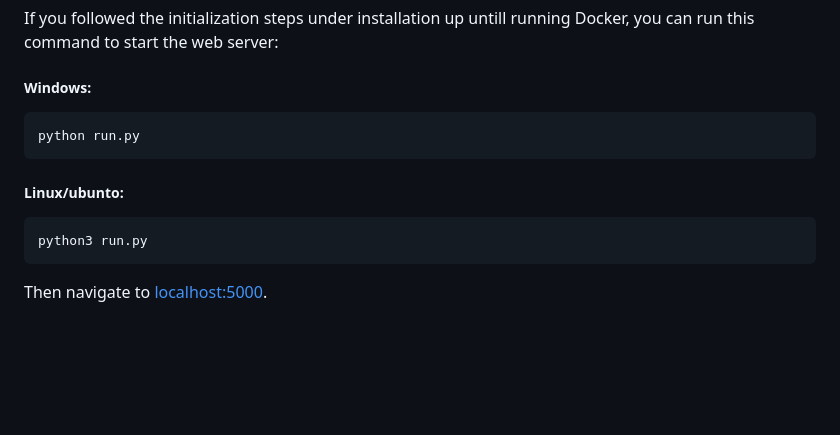
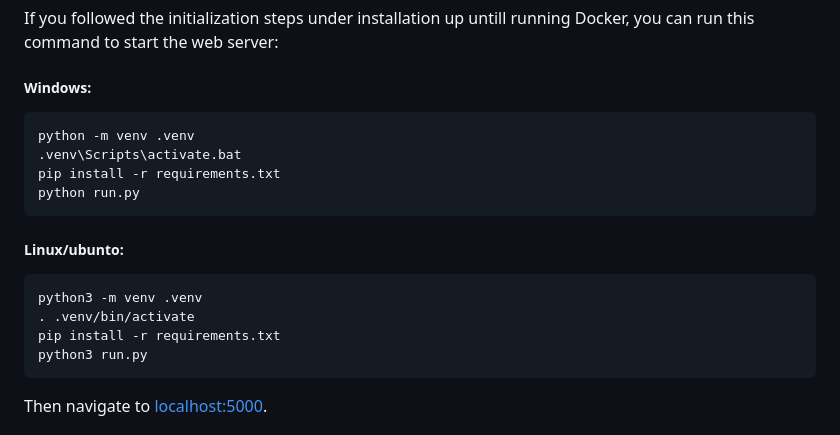
Before and after one commit to TimRJensen/DIS-group-project, a Markdown page: README.md, the part around the change. Drawn GitHub-style; blank space fills up the shorter version.

````diff
--- a/README.md
+++ b/README.md
@@ -133,10 +133,16 @@ Running the application dockerless assumes:
 If you followed the initialization steps under installation up untill running Docker, you can run this command to start the web server:
 #####  Windows:
 ```
+python -m venv .venv
+.venv\Scripts\activate.bat
+pip install -r requirements.txt
 python run.py
 ```
 #####  Linux/ubunto:
 ```
+python3 -m venv .venv
+. .venv/bin/activate
+pip install -r requirements.txt
 python3 run.py
 ```
 Then navigate to [localhost:5000](http://localhost:5000).
````
